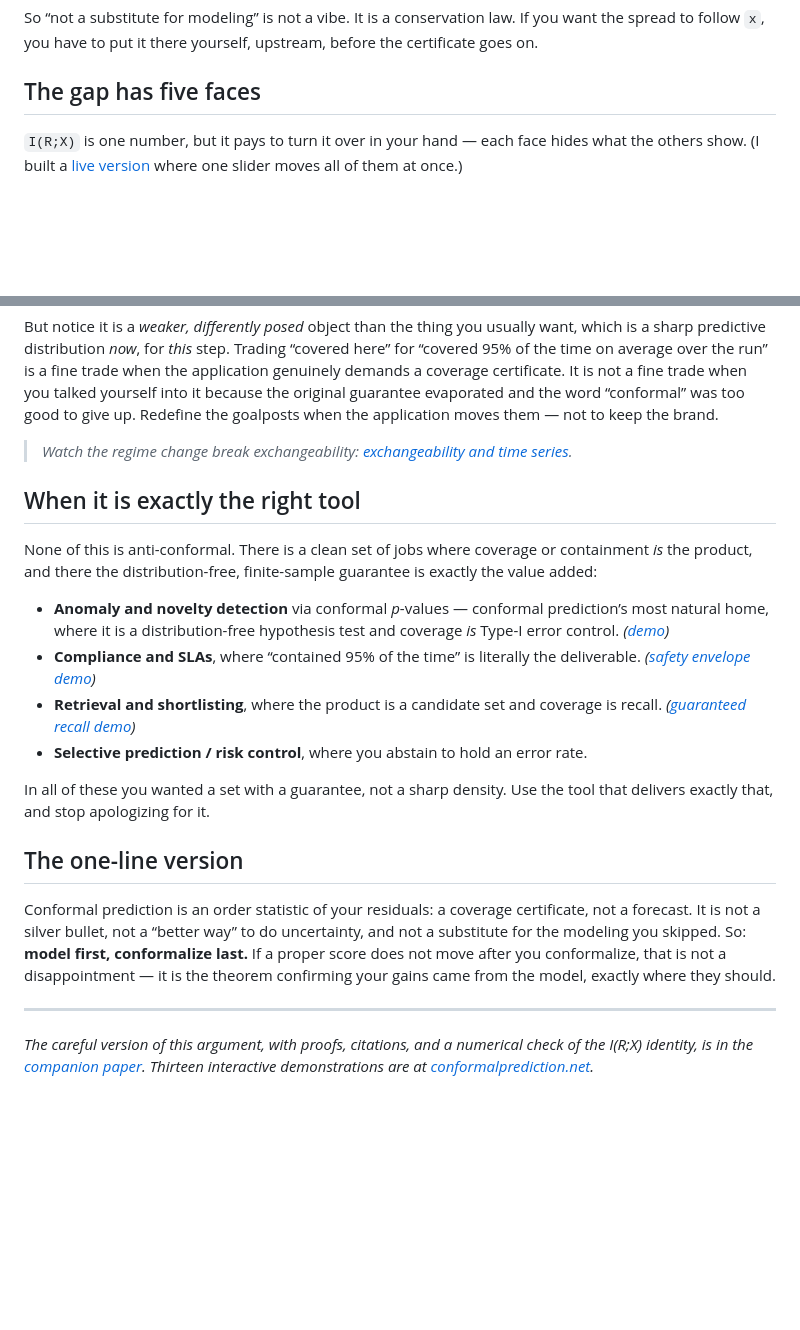
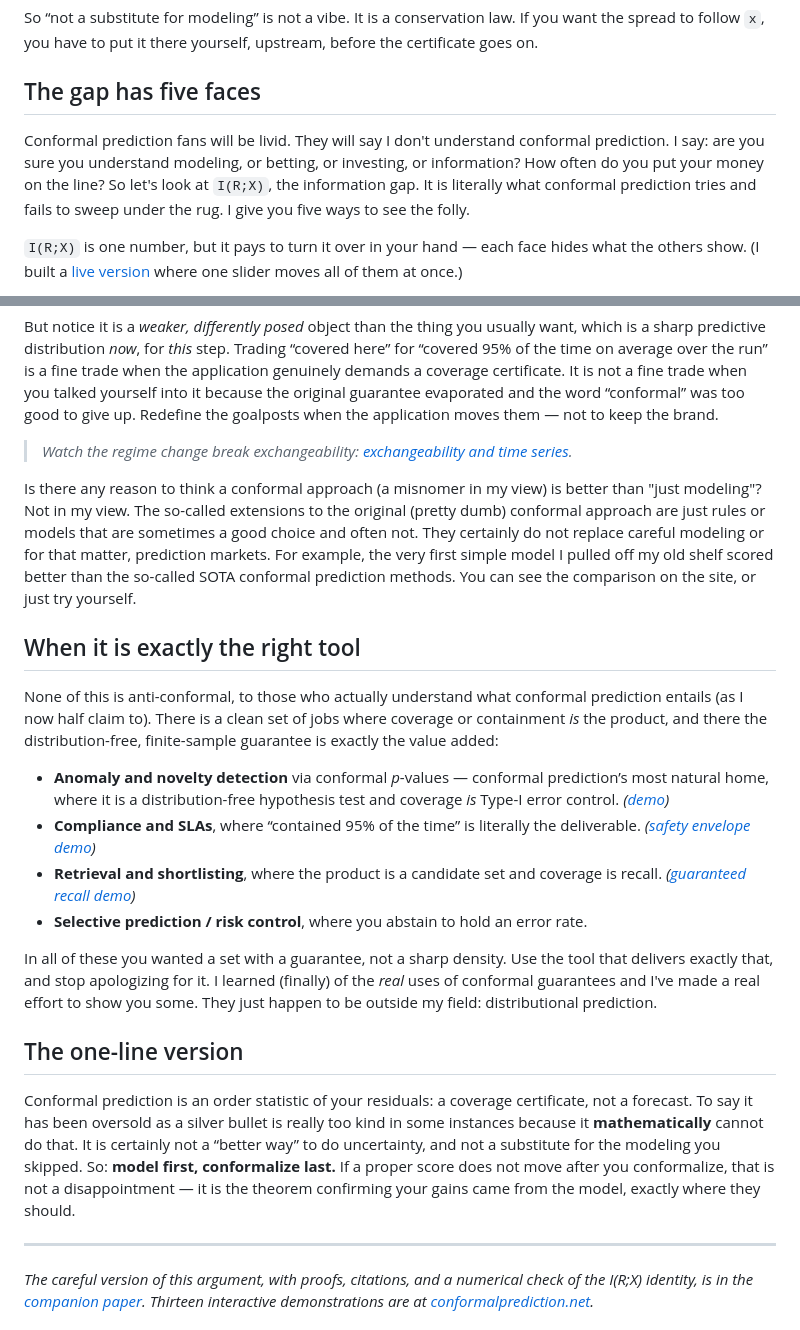
Before and after one commit to microprediction/conformalprediction, a Markdown page: medium/its-an-order-statistic-not-a-model.md, 2 parts joined by grey strips. Drawn GitHub-style; blank space fills up the shorter version.

```diff
--- a/medium/its-an-order-statistic-not-a-model.md
+++ b/medium/its-an-order-statistic-not-a-model.md
@@ -27,6 +41,8 @@ And here is the part that closes the door: conformalizing **cannot reduce that q
 So “not a substitute for modeling” is not a vibe. It is a conservation law. If you want the spread to follow `x`, you have to put it there yourself, upstream, before the certificate goes on.
 
 ## The gap has five faces
+
+Conformal prediction fans will be livid. They will say I don't understand conformal prediction. I say: are you sure you understand modeling, or betting, or investing, or information? How often do you put your money on the line? So let's look at `I(R;X)`, the information gap. It is literally what conformal prediction tries and fails to sweep under the rug. I give you five ways to see the folly.
 
 `I(R;X)` is one number, but it pays to turn it over in your hand — each face hides what the others show. (I built a [live version](https://conformalprediction.net/demos/14-four-readings.html) where one slider moves all of them at once.)
 
@@ -72,20 +88,22 @@ But notice it is a *weaker, differently posed* object than the thing you usually
 
 > *Watch the regime change break exchangeability: [exchangeability and time series](https://conformalprediction.net/demos/05-exchangeability-timeseries.html).*
 
+Is there any reason to think a conformal approach (a misnomer in my view) is better than "just modeling"? Not in my view. The so-called extensions to the original (pretty dumb) conformal approach are just rules or models that are sometimes a good choice and often not. They certainly do not replace careful modeling or for that matter, prediction markets. For example, the very first simple model I pulled off my old shelf scored better than the so-called SOTA conformal prediction methods. You can see the comparison on the site, or just try yourself.
+
 ## When it is exactly the right tool
 
-None of this is anti-conformal. There is a clean set of jobs where coverage or containment *is* the product, and there the distribution-free, finite-sample guarantee is exactly the value added:
+None of this is anti-conformal, to those who actually understand what conformal prediction entails (as I now half claim to). There is a clean set of jobs where coverage or containment *is* the product, and there the distribution-free, finite-sample guarantee is exactly the value added:
 
 - **Anomaly and novelty detection** via conformal *p*-values — conformal prediction’s most natural home, where it is a distribution-free hypothesis test and coverage *is* Type-I error control. *([demo](https://conformalprediction.net/demos/10-anomaly-pvalues.html))*
 - **Compliance and SLAs**, where “contained 95% of the time” is literally the deliverable. *([safety envelope demo](https://conformalprediction.net/demos/12-safety-envelope.html))*
 - **Retrieval and shortlisting**, where the product is a candidate set and coverage is recall. *([guaranteed recall demo](https://conformalprediction.net/demos/11-guaranteed-recall.html))*
 - **Selective prediction / risk control**, where you abstain to hold an error rate.
 
-In all of these you wanted a set with a guarantee, not a sharp density. Use the tool that delivers exactly that, and stop apologizing for it.
+In all of these you wanted a set with a guarantee, not a sharp density. Use the tool that delivers exactly that, and stop apologizing for it. I learned (finally) of the *real* uses of conformal guarantees and I've made a real effort to show you some. They just happen to be outside my field: distributional prediction.
 
 ## The one-line version
 
-Conformal prediction is an order statistic of your residuals: a coverage certificate, not a forecast. It is not a silver bullet, not a “better way” to do uncertainty, and not a substitute for the modeling you skipped. So: **model first, conformalize last.** If a proper score does not move after you conformalize, that is not a disappointment — it is the theorem confirming your gains came from the model, exactly where they should.
+Conformal prediction is an order statistic of your residuals: a coverage certificate, not a forecast. To say it has been oversold as a silver bullet is really too kind in some instances because it **mathematically** cannot do that. It is certainly not a “better way” to do uncertainty, and not a substitute for the modeling you skipped. So: **model first, conformalize last.** If a proper score does not move after you conformalize, that is not a disappointment — it is the theorem confirming your gains came from the model, exactly where they should.
 
 ---
 
```
Also changed, not shown: other parts of medium/its-an-order-statistic-not-a-model.md (+20 -6 lines), paper/tmlr/CAMERA_READY.md (+4 -1 lines).
